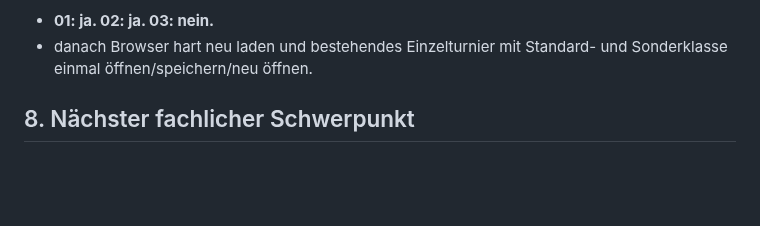
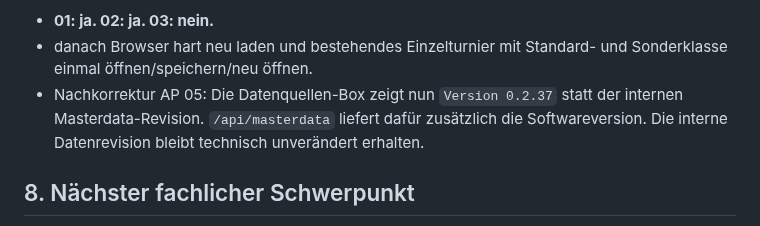
Before and after one commit to Judo-Meschede/Ipponboard-Meschede, a Markdown page: docs/PROJECT_HANDOFF.md, the part around the change. GitHub-like rendering; blank space fills up the shorter version.

Commit message:
docs: record AP 05 version display correction

```diff
--- a/docs/PROJECT_HANDOFF.md
+++ b/docs/PROJECT_HANDOFF.md
@@ -1385,6 +1385,7 @@ Prüfung:
 Erforderliche Schritte:
 - **01: ja. 02: ja. 03: nein.**
 - danach Browser hart neu laden und bestehendes Einzelturnier mit Standard- und Sonderklasse einmal öffnen/speichern/neu öffnen.
+- Nachkorrektur AP 05: Die Datenquellen-Box zeigt nun `Version 0.2.37` statt der internen Masterdata-Revision. `/api/masterdata` liefert dafür zusätzlich die Softwareversion. Die interne Datenrevision bleibt technisch unverändert erhalten.
 
 ## 8. Nächster fachlicher Schwerpunkt
 
```
